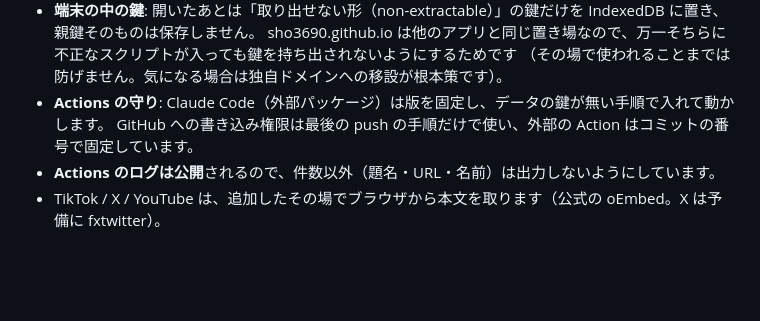
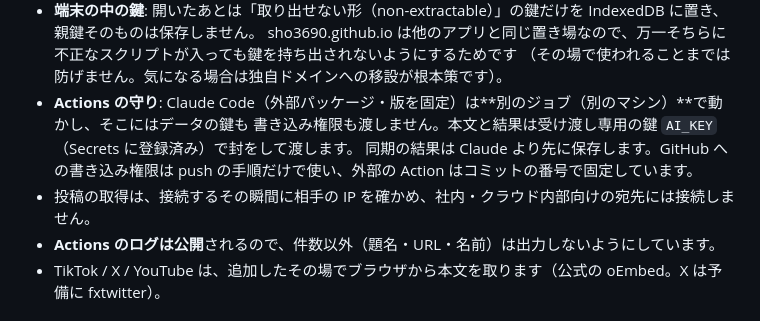
Before and after one commit to sho3690/donichi, a Markdown page: README.md, the part around the change. Drawn GitHub-style; blank space fills up the shorter version.

Commit message:
Document job isolation
Co-Authored-By: Claude Opus 5.5 <noreply@anthropic.com>

```diff
--- a/README.md
+++ b/README.md
@@ -32,8 +32,10 @@ Instagram・Threads・X・TikTok などで見つけた「行きたい所」の
 - **端末の中の鍵**: 開いたあとは「取り出せない形（non-extractable）」の鍵だけを IndexedDB に置き、親鍵そのものは保存しません。
   sho3690.github.io は他のアプリと同じ置き場なので、万一そちらに不正なスクリプトが入っても鍵を持ち出されないようにするためです
   （その場で使われることまでは防げません。気になる場合は独自ドメインへの移設が根本策です）。
-- **Actions の守り**: Claude Code（外部パッケージ）は版を固定し、データの鍵が無い手順で入れて動かします。
-  GitHub への書き込み権限は最後の push の手順だけで使い、外部の Action はコミットの番号で固定しています。
+- **Actions の守り**: Claude Code（外部パッケージ・版を固定）は**別のジョブ（別のマシン）**で動かし、そこにはデータの鍵も
+  書き込み権限も渡しません。本文と結果は受け渡し専用の鍵 `AI_KEY`（Secrets に登録済み）で封をして渡します。
+  同期の結果は Claude より先に保存します。GitHub への書き込み権限は push の手順だけで使い、外部の Action はコミットの番号で固定しています。
+- 投稿の取得は、接続するその瞬間に相手の IP を確かめ、社内・クラウド内部向けの宛先には接続しません。
 - **Actions のログは公開**されるので、件数以外（題名・URL・名前）は出力しないようにしています。
 - TikTok / X / YouTube は、追加したその場でブラウザから本文を取ります（公式の oEmbed。X は予備に fxtwitter）。
 
```
